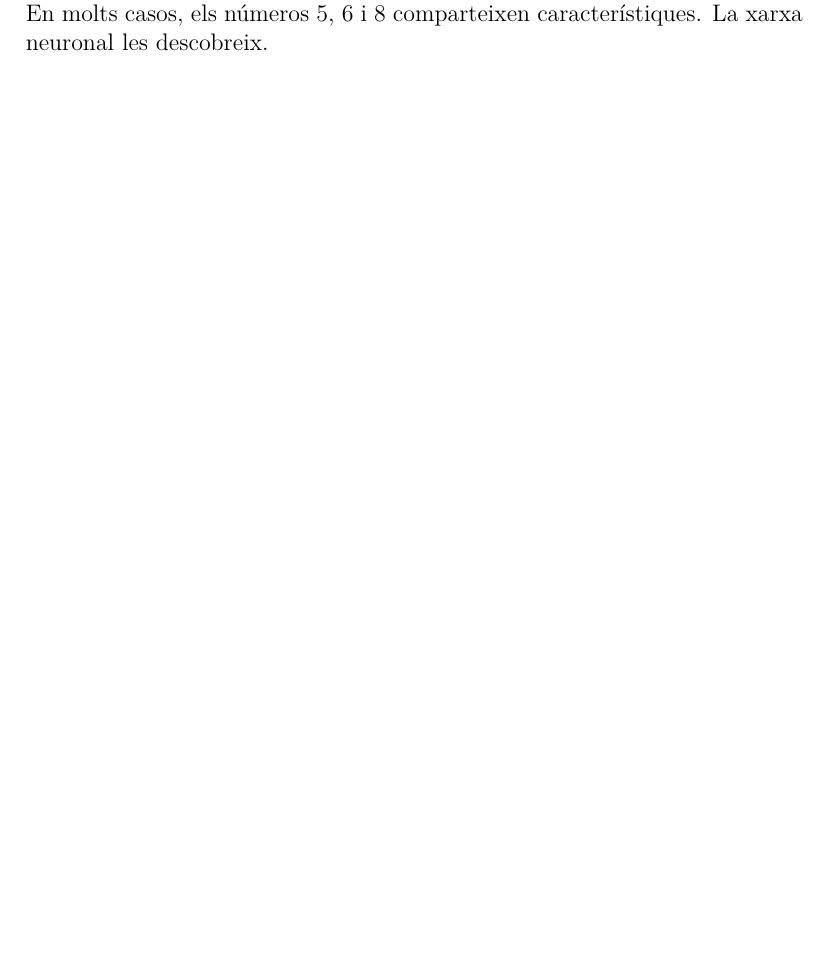
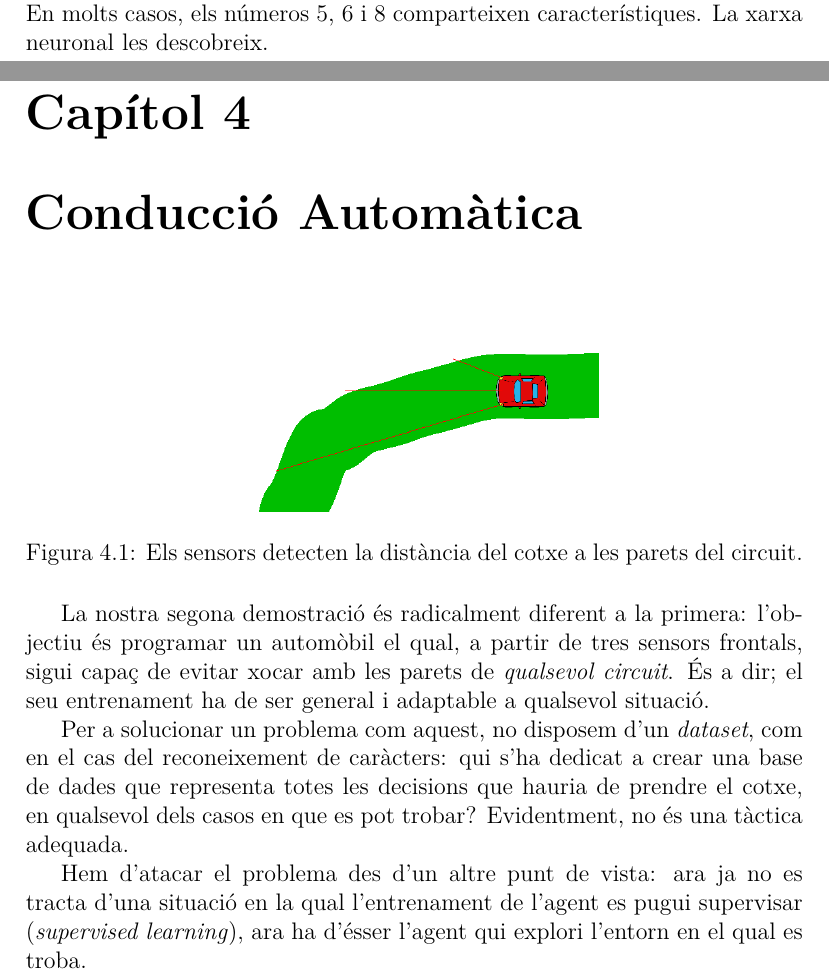
Before and after one commit to aszkid/FSIA, a LaTeX document (documents/procediments/main.tex, which reads documents/procediments/sections/d3.tex): part of page 9 of 10 before the commit and two parts of pages 9 and 10 of 11 after it, the two joined at a grey line, cut so that both start at the same text, the shorter picture padded with empty space. Compiled offline with pdfLaTeX.

Commit message:
Procediments + conceptes

```diff
--- a/documents/procediments/main.tex
+++ b/documents/procediments/main.tex
@@ -43,6 +43,9 @@
 \chapter{Reconeixement de Caràcters}
 \input{sections/d2}
 
+\chapter{Conducció Automàtica}
+\input{sections/d3}
+
 %\chapter{Futbol Sala Intel·ligent}
 %\input{sections/d1}
 
--- /dev/null
+++ b/documents/procediments/sections/d3.tex
@@ -0,0 +1,22 @@
+\begin{figure}[ht!]
+\centering
+\includegraphics[width=65mm]{data/car1.png}
+\caption{Els sensors detecten la distància del cotxe a les parets del circuit.}
+\label{sensors}
+\end{figure}
+
+La nostra segona demostració és radicalment diferent a la primera:
+l'objectiu és programar un automòbil el qual, a partir de tres sensors frontals,
+sigui capaç de evitar xocar amb les parets de \emph{qualsevol circuit}.
+És a dir; el seu entrenament ha de ser general i adaptable a qualsevol situació.
+
+Per a solucionar un problema com aquest, no disposem d'un \emph{dataset},
+com en el cas del reconeixement de caràcters: qui s'ha dedicat a crear
+una base de dades que representa totes les decisions que hauria de prendre
+el cotxe, en qualsevol dels casos en que es pot trobar? Evidentment, no és
+una tàctica adequada.
+
+Hem d'atacar el problema des d'un altre punt de vista: ara ja no es tracta
+d'una situació en la qual l'entrenament de l'agent es pugui supervisar
+(\emph{supervised learning}), ara ha d'ésser l'agent qui explori l'entorn
+en el qual es troba.
```
Also changed, not shown: documents/procediments/data/car1.png (added), 2 other files.
